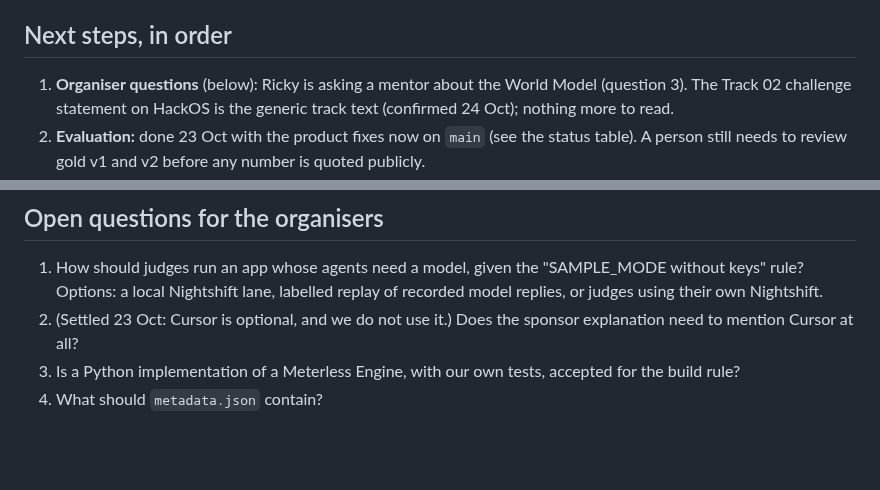
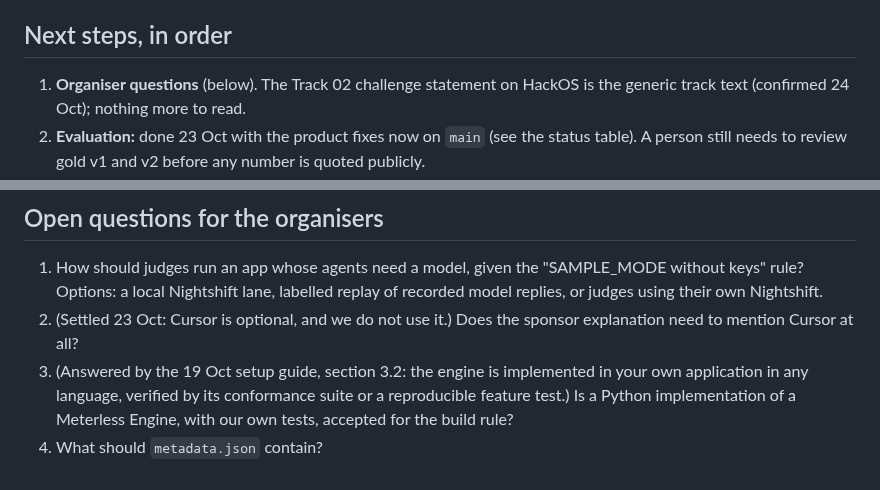
Before and after one commit to realRickyNguyen/Vigil-Agent, a Markdown page: docs/HANDOFF.md, 2 parts joined by grey strips. GitHub-like rendering; blank space fills up the shorter version.

Commit message:
Docs: the setup guide already answers the Python engine question

```diff
--- a/docs/HANDOFF.md
+++ b/docs/HANDOFF.md
@@ -143,5 +143,5 @@ python -I scripts/zetaris/run_sql.py scripts/zetaris/openfda_baseline.sql
 
 ## Next steps, in order
 
-1. **Organiser questions** (below): Ricky is asking a mentor about the World Model (question 3). The Track 02 challenge statement on HackOS is the generic track text (confirmed 24 Oct); nothing more to read.
+1. **Organiser questions** (below). The Track 02 challenge statement on HackOS is the generic track text (confirmed 24 Oct); nothing more to read.
 2. **Evaluation:** done 23 Oct with the product fixes now on `main` (see the status table). A person still needs to review gold v1 and v2 before any number is quoted publicly.
@@ -156,5 +156,5 @@ python -I scripts/zetaris/run_sql.py scripts/zetaris/openfda_baseline.sql
 
 1. How should judges run an app whose agents need a model, given the "SAMPLE_MODE without keys" rule? Options: a local Nightshift lane, labelled replay of recorded model replies, or judges using their own Nightshift.
 2. (Settled 23 Oct: Cursor is optional, and we do not use it.) Does the sponsor explanation need to mention Cursor at all?
-3. Is a Python implementation of a Meterless Engine, with our own tests, accepted for the build rule?
+3. (Answered by the 19 Oct setup guide, section 3.2: the engine is implemented in your own application in any language, verified by its conformance suite or a reproducible feature test.) Is a Python implementation of a Meterless Engine, with our own tests, accepted for the build rule?
 4. What should `metadata.json` contain?
```
Also changed, not shown: other parts of docs/HANDOFF.md (+1 -1 lines), docs/HACKATHON_KNOWLEDGE.md (+2 -2 lines).
